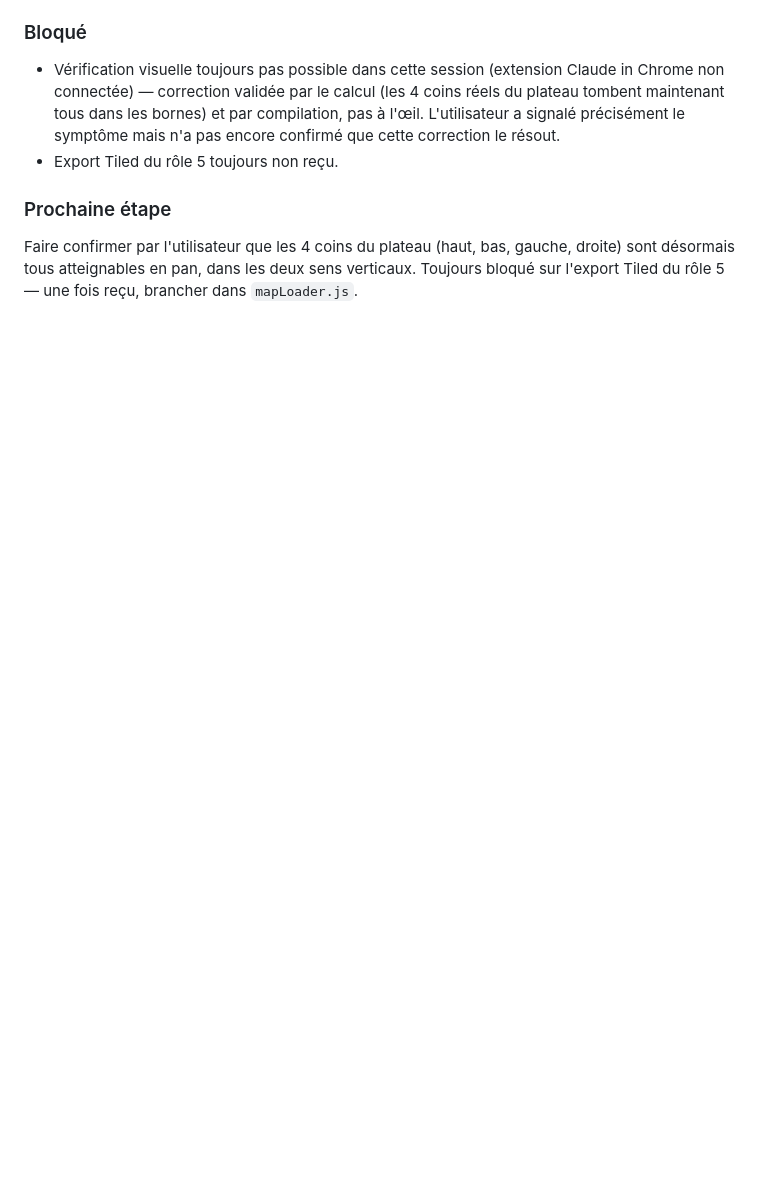
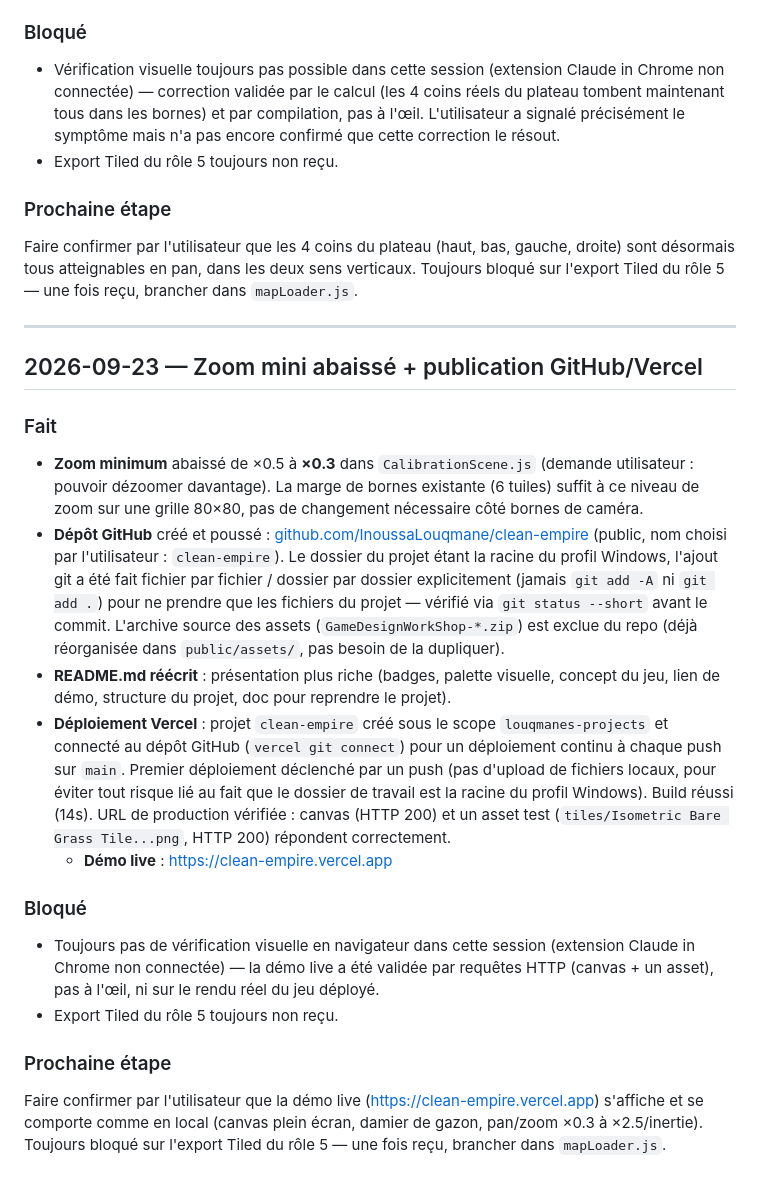
Before and after one commit to InoussaLouqmane/clean-ceo, a Markdown page: STATUS.md, the part around the change. GitHub-like rendering; blank space fills up the shorter version.

Commit message:
Document zoom range change and GitHub/Vercel publication

```diff
--- a/STATUS.md
+++ b/STATUS.md
@@ -205,3 +205,45 @@ Tiled du rôle 5 pour la suite — une fois reçu, brancher dans `mapLoader.js`.
 Faire confirmer par l'utilisateur que les 4 coins du plateau (haut, bas, gauche, droite)
 sont désormais tous atteignables en pan, dans les deux sens verticaux. Toujours bloqué
 sur l'export Tiled du rôle 5 — une fois reçu, brancher dans `mapLoader.js`.
+
+---
+
+## 2026-09-23 — Zoom mini abaissé + publication GitHub/Vercel
+
+### Fait
+
+- **Zoom minimum** abaissé de ×0.5 à **×0.3** dans `CalibrationScene.js` (demande
+  utilisateur : pouvoir dézoomer davantage). La marge de bornes existante (6 tuiles)
+  suffit à ce niveau de zoom sur une grille 80×80, pas de changement nécessaire côté
+  bornes de caméra.
+- **Dépôt GitHub** créé et poussé : [github.com/InoussaLouqmane/clean-empire](https://github.com/InoussaLouqmane/clean-empire)
+  (public, nom choisi par l'utilisateur : `clean-empire`). Le dossier du projet étant
+  la racine du profil Windows, l'ajout git a été fait fichier par fichier / dossier par
+  dossier explicitement (jamais `git add -A` ni `git add .`) pour ne prendre que les
+  fichiers du projet — vérifié via `git status --short` avant le commit. L'archive
+  source des assets (`GameDesignWorkShop-*.zip`) est exclue du repo (déjà réorganisée
+  dans `public/assets/`, pas besoin de la dupliquer).
+- **README.md réécrit** : présentation plus riche (badges, palette visuelle, concept du
+  jeu, lien de démo, structure du projet, doc pour reprendre le projet).
+- **Déploiement Vercel** : projet `clean-empire` créé sous le scope `louqmanes-projects`
+  et connecté au dépôt GitHub (`vercel git connect`) pour un déploiement continu à
+  chaque push sur `main`. Premier déploiement déclenché par un push (pas d'upload de
+  fichiers locaux, pour éviter tout risque lié au fait que le dossier de travail est la
+  racine du profil Windows). Build réussi (14s). URL de production vérifiée : canvas
+  (HTTP 200) et un asset test (`tiles/Isometric Bare Grass Tile...png`, HTTP 200)
+  répondent correctement.
+  - **Démo live** : https://clean-empire.vercel.app
+
+### Bloqué
+
+- Toujours pas de vérification visuelle en navigateur dans cette session (extension
+  Claude in Chrome non connectée) — la démo live a été validée par requêtes HTTP
+  (canvas + un asset), pas à l'œil, ni sur le rendu réel du jeu déployé.
+- Export Tiled du rôle 5 toujours non reçu.
+
+### Prochaine étape
+
+Faire confirmer par l'utilisateur que la démo live (https://clean-empire.vercel.app)
+s'affiche et se comporte comme en local (canvas plein écran, damier de gazon, pan/zoom
+×0.3 à ×2.5/inertie). Toujours bloqué sur l'export Tiled du rôle 5 — une fois reçu,
+brancher dans `mapLoader.js`.
```
Also changed, not shown: README.md (+1 -0 lines).
